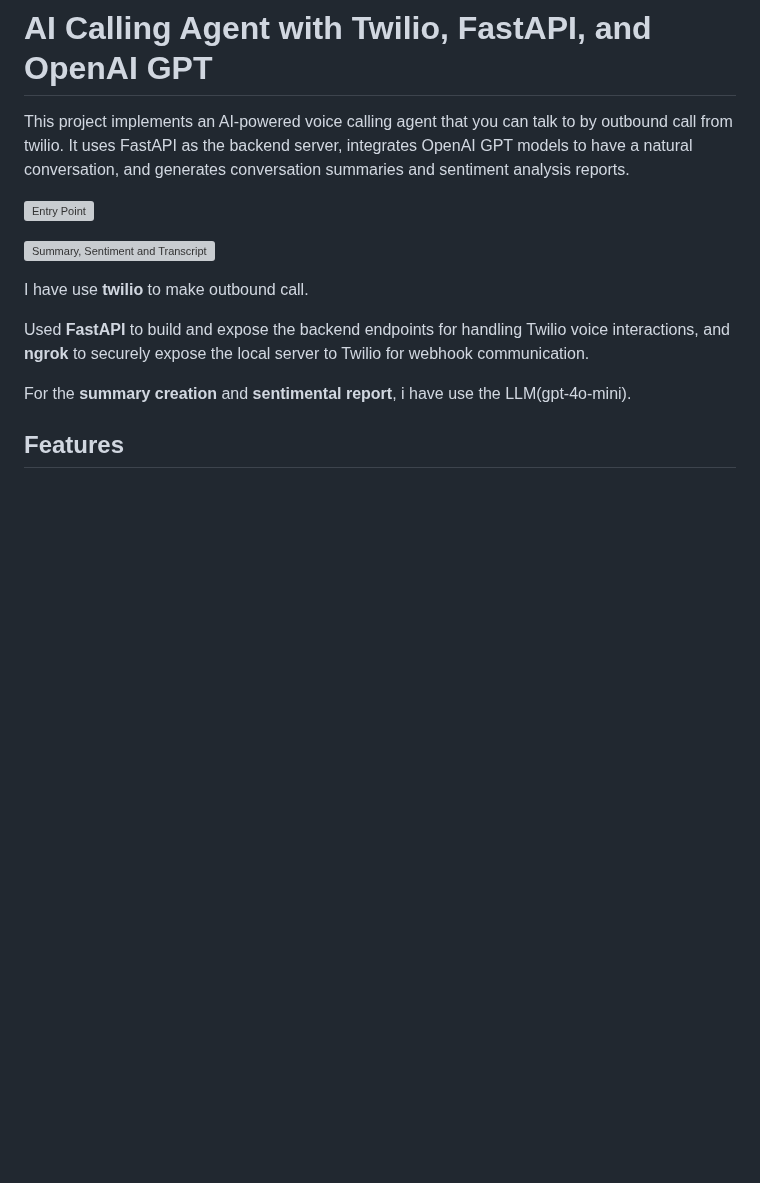
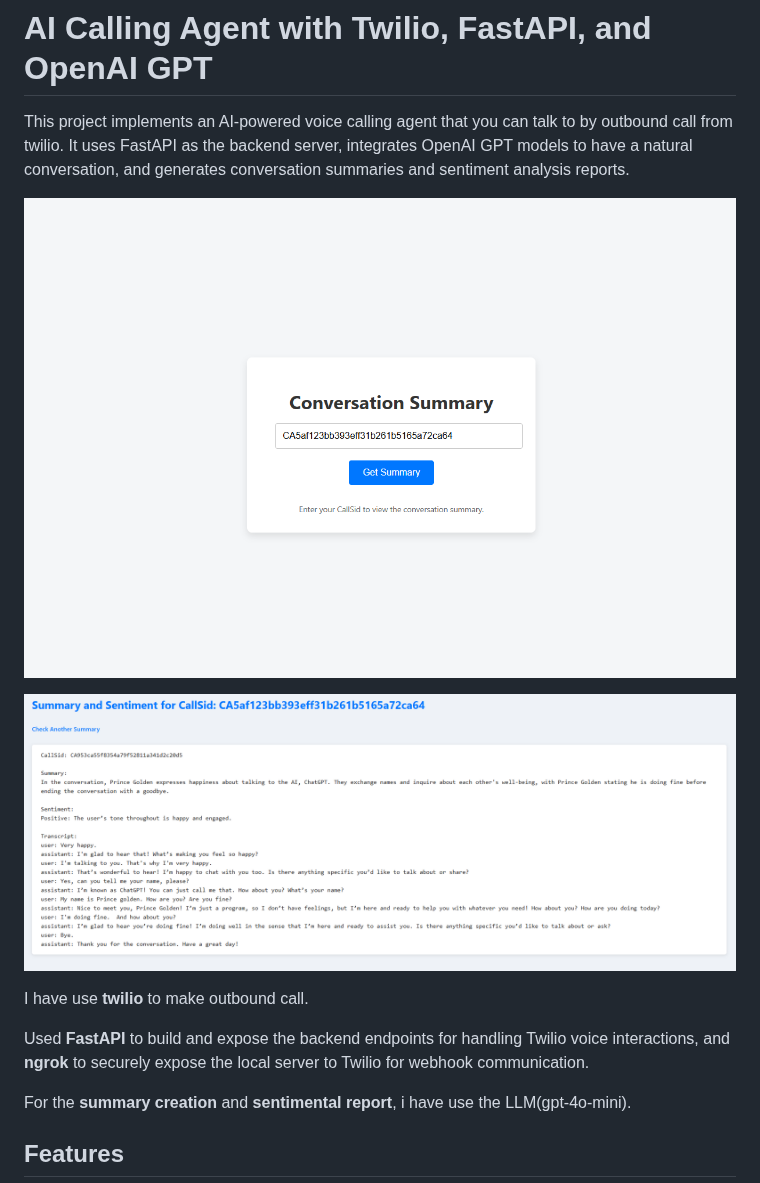
Before and after one commit to Prince-7154/Agentic-Calling-System-with-Sentiment-Analysis, a Markdown page: readme.md, the part around the change. GitHub-like rendering; blank space fills up the shorter version; grey boxes are pictures that could not be loaded.

```diff
--- a/readme.md
+++ b/readme.md
@@ -2,9 +2,9 @@
 
 This project implements an AI-powered voice calling agent that you can talk to by outbound call from twilio. It uses FastAPI as the backend server, integrates OpenAI GPT models to have a natural conversation, and generates conversation summaries and sentiment analysis reports.
 
-![Entry Point](assests\image1.png)
+![Entry Point](assests/image1.png)
 
-![Summary, Sentiment and Transcript](assests\image.png)
+![Summary, Sentiment and Transcript](assests/image.png)
 
 I have use **twilio** to make outbound call.
 
```
